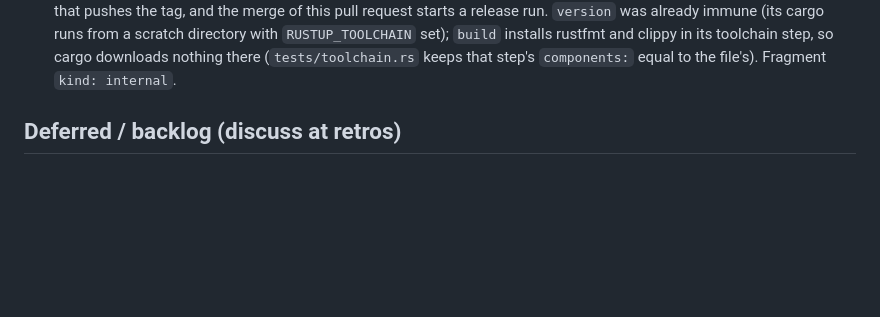
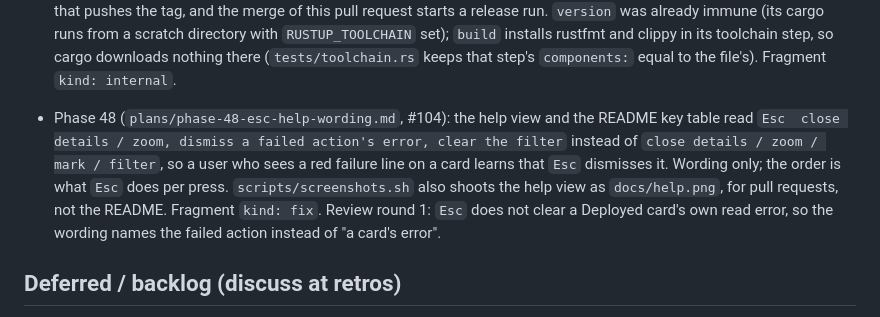
Before and after one commit to piacsek/conveyor, a Markdown page: PLAN.md, the part around the change. Drawn GitHub-style; blank space fills up the shorter version.

```diff
--- a/PLAN.md
+++ b/PLAN.md
@@ -792,6 +792,13 @@ every line of the selected card; the footer logo becomes `▪─▪─▪▸`.
   `RUSTUP_TOOLCHAIN` set); `build` installs rustfmt and clippy in its toolchain step, so cargo downloads nothing there
   (`tests/toolchain.rs` keeps that step's `components:` equal to the file's).
   Fragment `kind: internal`.
+- Phase 48 (`plans/phase-48-esc-help-wording.md`, #104): the help view and the README key table
+  read `Esc  close details / zoom, dismiss a failed action's error, clear the filter` instead of
+  `close details / zoom / mark / filter`, so a user who sees a red failure line on a card learns
+  that `Esc` dismisses it. Wording only; the order is what `Esc` does per press.
+  `scripts/screenshots.sh` also shoots the help view as `docs/help.png`, for pull requests, not
+  the README. Fragment `kind: fix`. Review round 1: `Esc` does not clear a Deployed card's own
+  read error, so the wording names the failed action instead of "a card's error".
 
 ## Deferred / backlog (discuss at retros)
 
```
Also changed, not shown: README.md (+1 -1 lines), changes/phase-48-esc-help-wording.md (added, +3 -0 lines), plans/phase-48-esc-help-wording.md (added, +30 -0 lines), docs/help.png (added), 4 other files.
